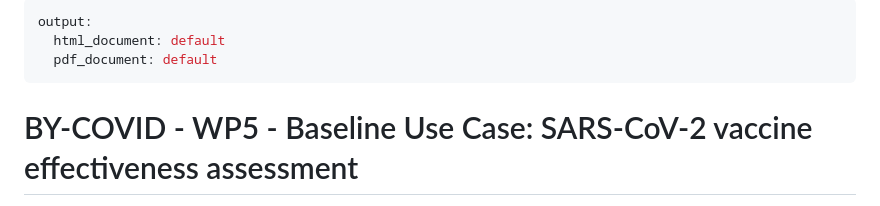
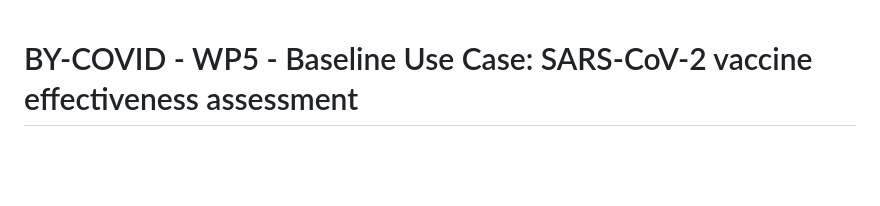
Before and after one commit to by-covid/BY-COVID_WP5_T5.2_baseline-use-case, a Markdown page: README.md, the part around the change. GitHub-like rendering; blank space fills up the shorter version.

```diff
--- a/README.md
+++ b/README.md
@@ -1,9 +1,3 @@
----
-output:
-  html_document: default
-  pdf_document: default
----
-
 # BY-COVID - WP5 - Baseline Use Case: SARS-CoV-2 vaccine effectiveness assessment
 
 This repository is making an RO-Crate of the [BY-COVID](https://by-covid.org/) **WP5 T5.2** baseline use case on "*SARS-CoV-2 Vaccine(s) effectiveness in preventing SARS-CoV-2 infection*".
```
